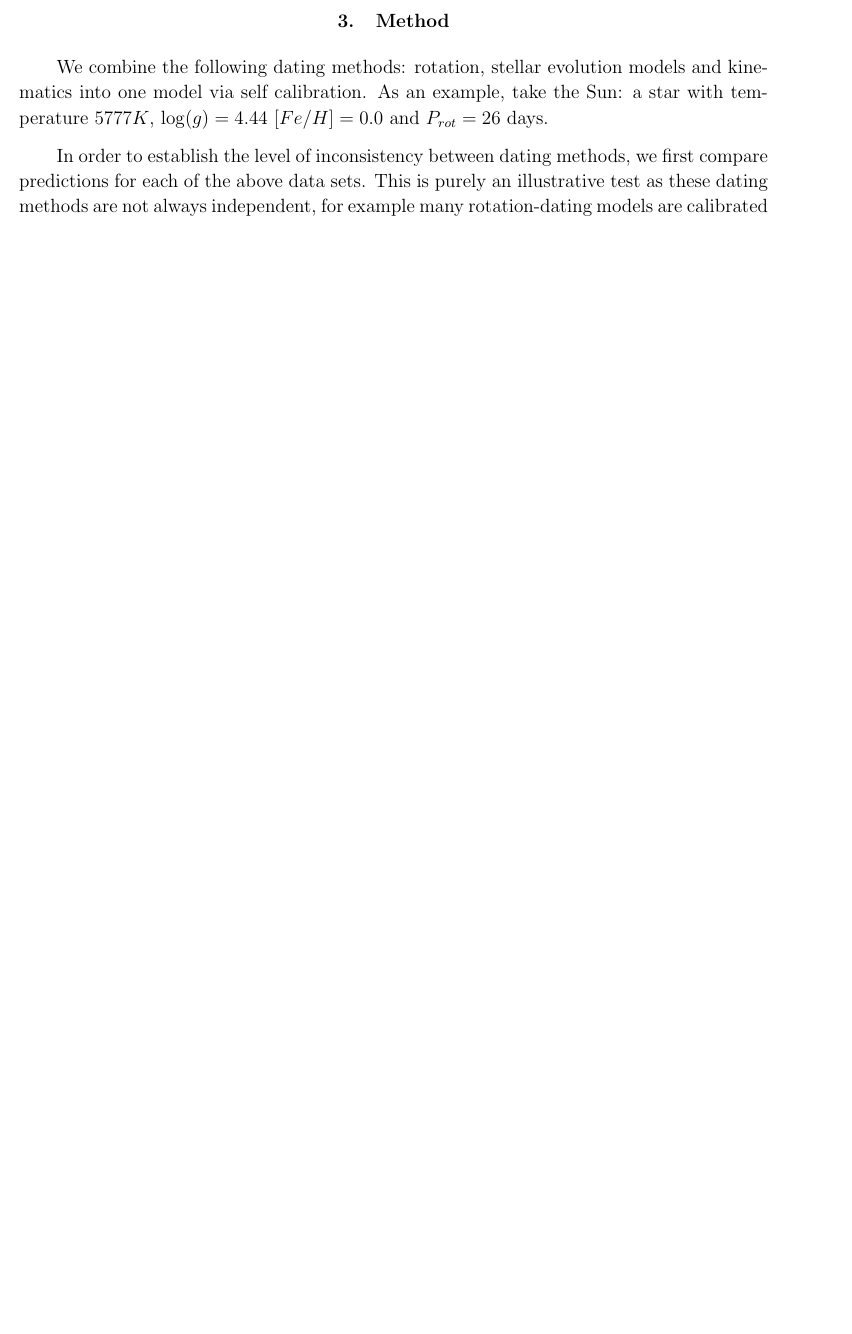
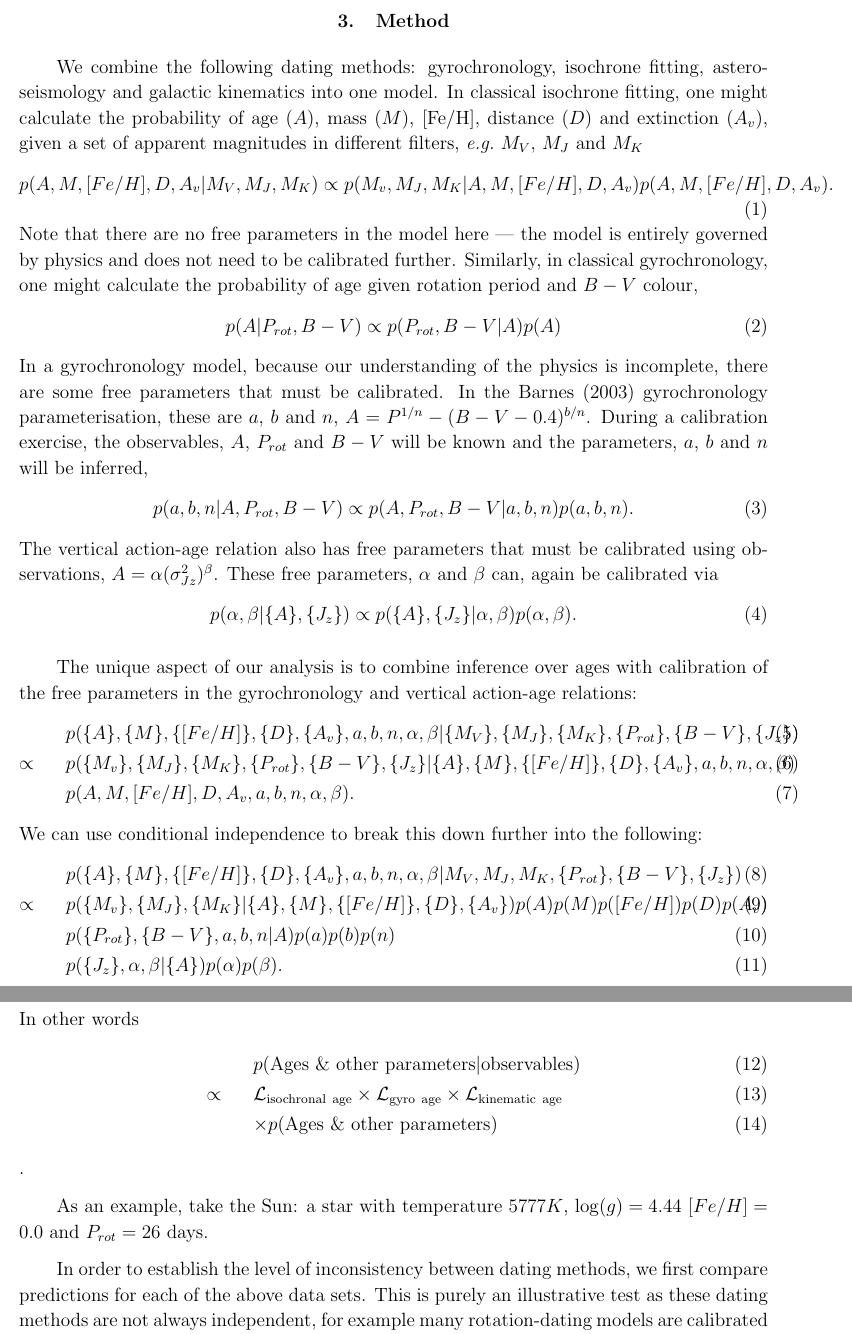
Before and after one commit to RuthAngus/chronometer, a LaTeX paper (paper/ms.tex): part of page 7 of 8 before the commit and two parts of pages 7 and 8 of 9 after it, the two joined at a grey line, cut so that both start at the same text, the shorter picture padded with empty space. Compiled offline with pdfLaTeX.

Commit message:
adding words and equations to methods section

```diff
--- a/paper/ms.tex
+++ b/paper/ms.tex
@@ -9,6 +9,7 @@
 \usepackage{bm}
 \usepackage{enumerate}
 \usepackage{pdflscape}
+\usepackage{eqnarray}
 
 \newcommand{\racomment}[1]{{\color{red}#1}}
 
@@ -51,6 +52,8 @@
 \newcommand{\teff}{$T_{\mathrm{eff}}$}
 \newcommand{\FeH}{[Fe/H]}
 \newcommand{\feh}{[Fe/H]}
+\newcommand{\Av}{$A_v$}
+\newcommand{\av}{$A_v$}
 \newcommand{\logg}{log \emph{g}}
 \newcommand{\dnu}{$\Delta \nu$}
 \newcommand{\numax}{$\nu_{\mathrm{max}}$}
@@ -323,8 +326,73 @@ radial velocities, providing vertical actions calculated from the full
 \section{Method}
 \label{sec:method}
 
-We combine the following dating methods: rotation, stellar evolution models
-and kinematics into one model via self calibration.
+We combine the following dating methods: gyrochronology, isochrone fitting,
+asteroseismology and galactic kinematics into one model.
+In classical isochrone fitting, one might calculate the probability of age
+($A$), mass ($M$), \feh, distance ($D$) and extinction (\av), given a set of
+apparent magnitudes in different filters, \eg\ $M_V$, $M_J$ and $M_K$
+\begin{equation}
+    p(A, M, [Fe/H], D, A_v | M_V, M_J, M_K) \propto p(M_v, M_J, M_K |
+    A, M, [Fe/H], D, A_v)p(A, M, [Fe/H], D, A_v).
+\end{equation}
+Note that there are no free parameters in the model here --- the model is
+entirely governed by physics and does not need to be calibrated further.
+Similarly, in classical gyrochronology, one might calculate the probability of
+age given rotation period and $B-V$ colour,
+\begin{equation}
+    p(A | P_{rot}, B-V) \propto p(P_{rot}, B-V | A)p(A)
+\end{equation}
+In a gyrochronology model, because our understanding of the physics is
+incomplete, there are some free parameters that must be calibrated.
+In the \citet{Barnes2003} gyrochronology parameterisation, these are $a$, $b$
+and $n$, $A = P^{1/n} - (B-V-0.4)^{b/n}$.
+During a calibration exercise, the observables, $A$, $P_{rot}$ and $B-V$ will
+be known and the parameters, $a$, $b$ and $n$ will be inferred,
+\begin{equation}
+    p(a, b, n | A, P_{rot}, B-V) \propto p(A, P_{rot}, B-V | a,
+    b, n) p(a, b, n).
+\end{equation}
+The vertical action-age relation also has free parameters that must be
+calibrated using observations, $A = \alpha (\sigma_{Jz}^2)^\beta$.
+These free parameters, $\alpha$ and $\beta$ can, again be calibrated via
+\begin{equation}
+    p(\alpha, \beta | \{A\}, \{J_z\}) \propto p(\{A\}, \{J_z\} | \alpha,
+    \beta) p(\alpha, \beta).
+\end{equation}
+
+The unique aspect of our analysis is to combine inference over ages with
+calibration of the free parameters in the gyrochronology and vertical
+action-age relations:
+\begin{eqnarray}
+    &&p(\{A\}, \{M\}, \{[Fe/H]\}, \{D\}, \{A_v\}, a, b, n, \alpha, \beta|
+    \{M_V\}, \{M_J\}, \{M_K\}, \{P_{rot}\}, \{B-V\}, \{J_z\}) \\
+    \propto &&p(\{M_v\}, \{M_J\}, \{M_K\}, \{P_{rot}\},
+    \{B-V\}, \{J_z\} | \{A\}, \{M\}, \{[Fe/H]\}, \{D\}, \{A_v\}, a, b, n,
+    \alpha, \beta) \\
+    &&p(A, M, [Fe/H], D, A_v, a, b, n, \alpha, \beta).
+\end{eqnarray}
+We can use conditional independence to break this down further into the
+following:
+\begin{eqnarray}
+    &&p(\{A\}, \{M\}, \{[Fe/H]\}, \{D\}, \{A_v\}, a, b, n, \alpha, \beta|
+    M_V, M_J, M_K,
+    \{P_{rot}\}, \{B-V\}, \{J_z\}) \\
+    \propto &&p(\{M_v\}, \{M_J\}, \{M_K\} | \{A\}, \{M\}, \{[Fe/H]\}, \{D\},
+    \{A_v\})
+    p(A)p(M)p([Fe/H])p(D)p(A_v) \\
+    &&p(\{P_{rot}\}, \{B-V\}, a, b, n | A)p(a)p(b)p(n) \\
+    &&p(\{J_z\}, \alpha, \beta | \{A\}) p(\alpha)p(\beta).
+\end{eqnarray}
+In other words
+\begin{eqnarray}
+    &&p(\mathrm{Ages~\&~other~parameters}|\mathrm{observables}) \\
+    \propto &&\mathcal{L}_{\mathrm{isochronal~age}} \times
+    \mathcal{L}_{\mathrm{gyro~age}} \times
+    \mathcal{L}_{\mathrm{kinematic~age}} \\
+    && \times p(\mathrm{Ages~\&~other~parameters})
+\end{eqnarray}.
+
+
 As an example, take the Sun: a star with temperature $5777K$, $ \log(g) =
 4.44$ $[Fe/H] = 0.0$ and $P_{rot} = 26$ days.
 
```
Also changed, not shown: paper/ms.tex (4 more changed lines).
